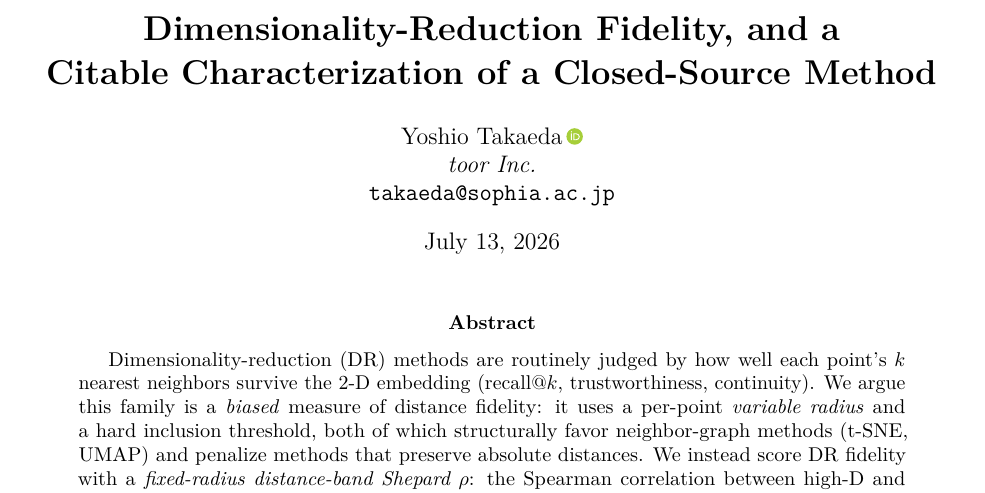
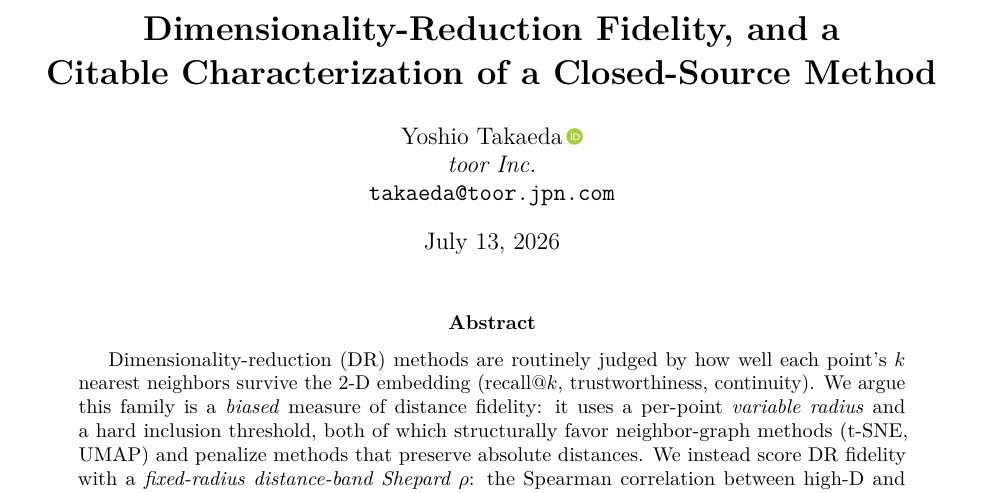
Before and after one commit to toorpia/dr-fidelity-benchmark, a LaTeX paper (paper/main.tex): part of page 1 of 18, cut so that both start at the same text. Compiled offline with pdfLaTeX.

Commit message:
Use the toor Inc. contact address in the author block
Author decision: the printed contact is takaeda@toor.jpn.com,
consistent with the sole toor Inc. affiliation and the COI
disclosure; the arXiv account remains registered under the
university address (independent of the printed contact).

Co-Authored-By: Claude Fable 5 <noreply@anthropic.com>

```diff
--- a/paper/main.tex
+++ b/paper/main.tex
@@ -27,7 +27,7 @@ Citable Characterization of a Closed-Source Method}}
 \author{
   Yoshio Takaeda\,\orcidlink{0009-0005-4968-9456}\\
   \textit{toor Inc.}\\
-  \texttt{takaeda@sophia.ac.jp}
+  \texttt{takaeda@toor.jpn.com}
 }
 
 \date{\today}
```
